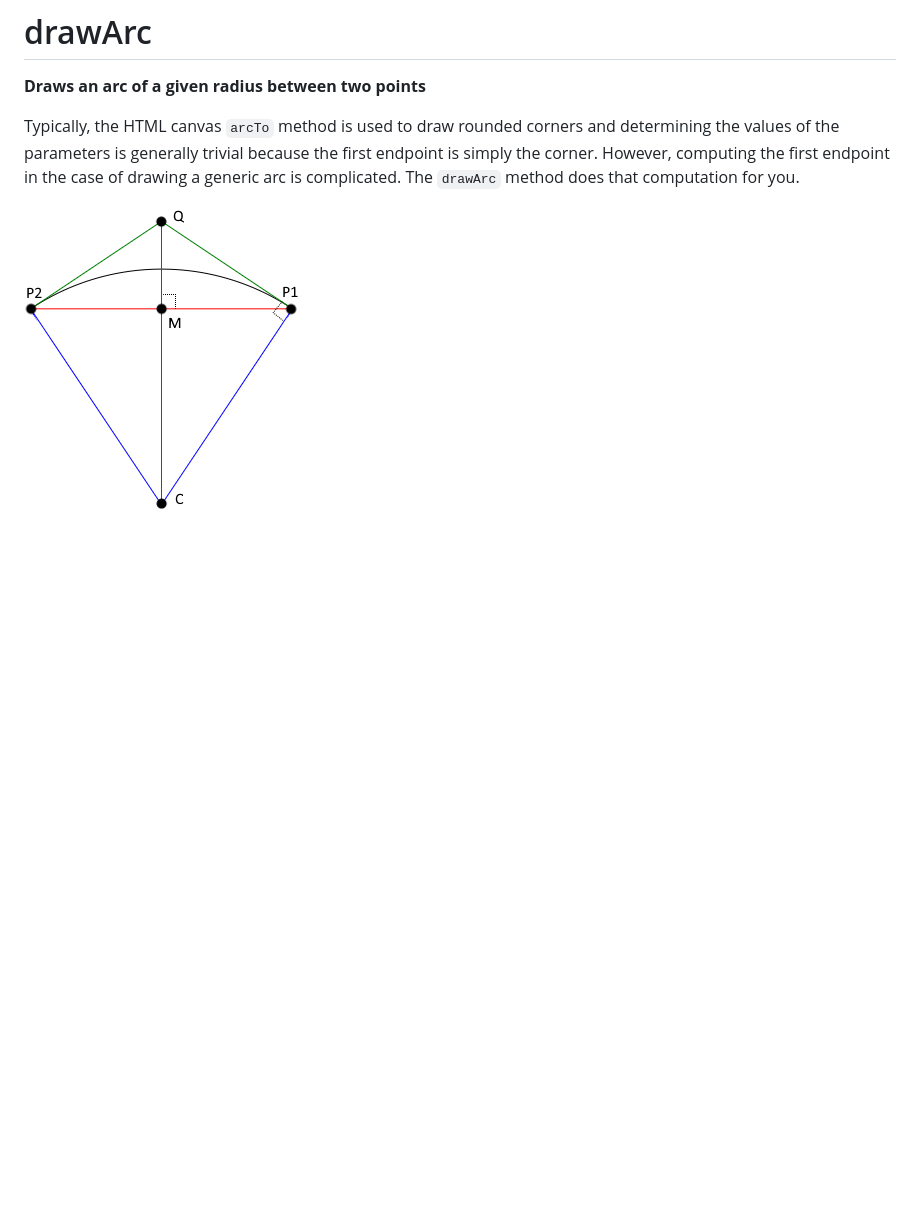
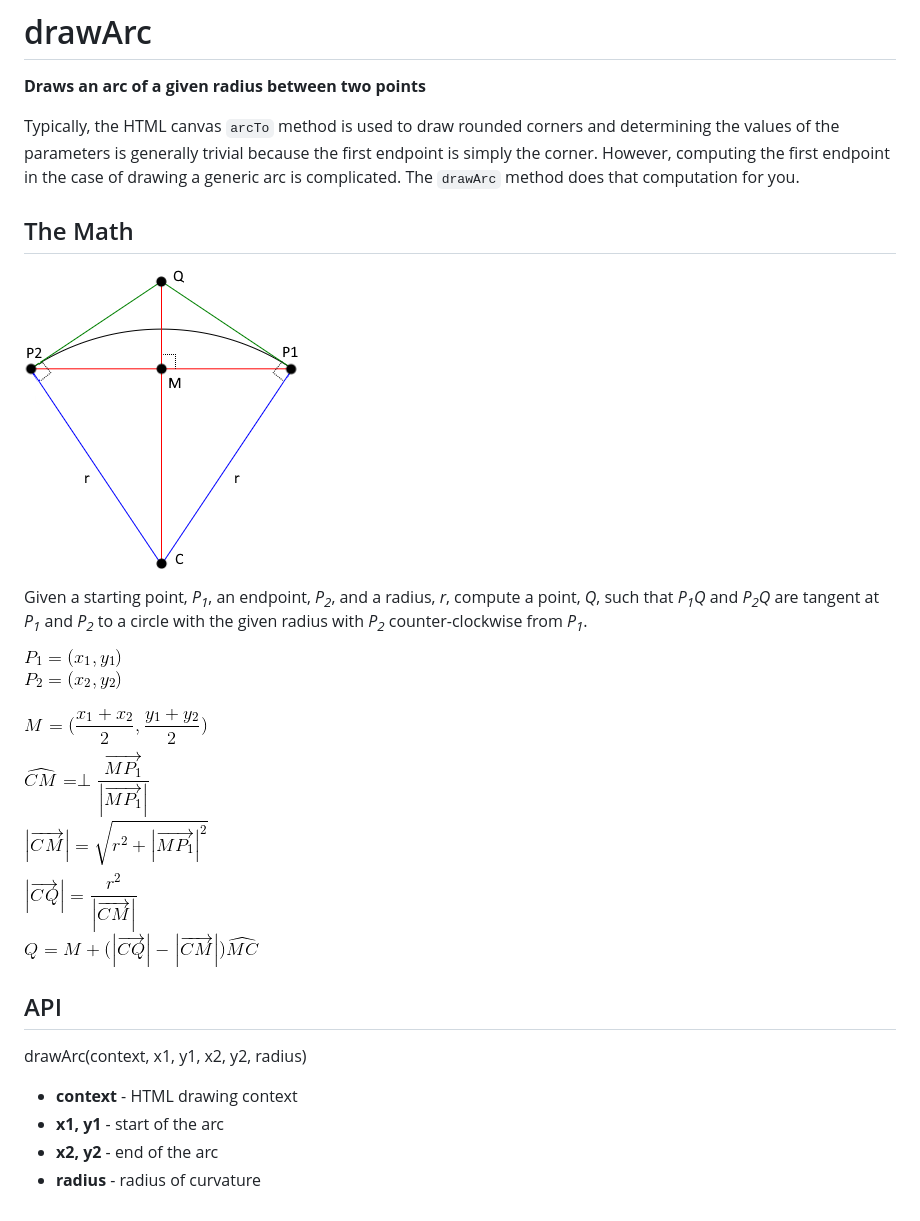
Before and after one commit to jambolo/drawArc, a Markdown page: README.md, the part around the change. Rendered like a GitHub page; pictures changed too: derivation.png (added), diagram.png; blank space fills up the shorter version.

Commit message:
Updated the readme and the diagram. Added the derivation.

```diff
--- a/README.md
+++ b/README.md
@@ -4,4 +4,22 @@
 
 Typically, the HTML canvas `arcTo` method is used to draw rounded corners and determining the values of the parameters is generally trivial because the first endpoint is simply the corner. However, computing the first endpoint in the case of drawing a generic arc is complicated. The `drawArc` method does that computation for you.
 
-![Diagram](diagram.png?raw=true)
+## The Math
+
+![Diagram](diagram.png)
+
+Given a starting point, *P<sub>1</sub>*, an endpoint, *P<sub>2</sub>*, and a radius, *r*, compute a point, *Q*, such that *P<sub>1</sub>Q* and *P<sub>2</sub>Q* are tangent at *P<sub>1</sub>* and *P<sub>2</sub>* to a circle with the given radius with *P<sub>2</sub>* counter-clockwise from *P<sub>1</sub>*.
+
+![Derivation](derivation.png)
+<!--
+	\\ P_{1} = ( x_{1} , y_{1} ) \\ P_{2} = ( x_{2} , y_{2} ) \\ \\ M = ( \frac{ x_{1} + x_{2} }{2} , \frac{ y_{1} + y_{2} } {2}) \\ \\ \widehat{MQ} = \perp \frac { \overrightarrow{MP_{1}} } { \left | \overrightarrow{MP_{1}} \right | } \\ \\ \left | \overrightarrow{CM} \right | = \sqrt{ r^2 - \left |\overrightarrow{MP_{1}} \right |^2 } \\ \\ \left | \overrightarrow {CQ} \right | = \frac { r^2 } { \left | \overrightarrow{CM} \right | } \\ \\ Q = M + ( \left | \overrightarrow{CQ} \right | - \left | \overrightarrow{CM} \right | ) \widehat{MQ}
+-->
+
+## API
+
+drawArc(context, x1, y1, x2, y2, radius)
+
+ * **context** - HTML drawing context
+ * **x1, y1** - start of the arc
+ * **x2, y2** - end of the arc
+ * **radius** - radius of curvature
```
